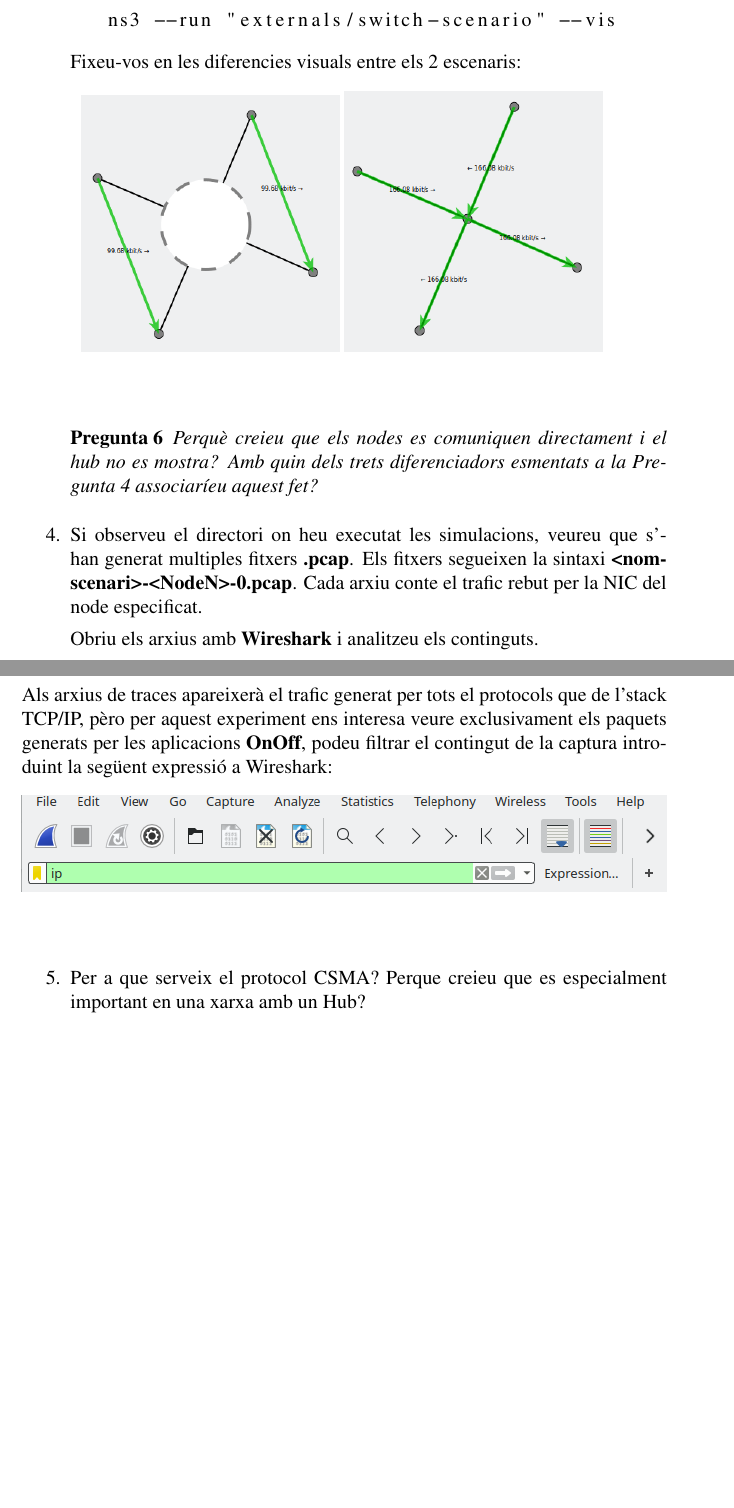
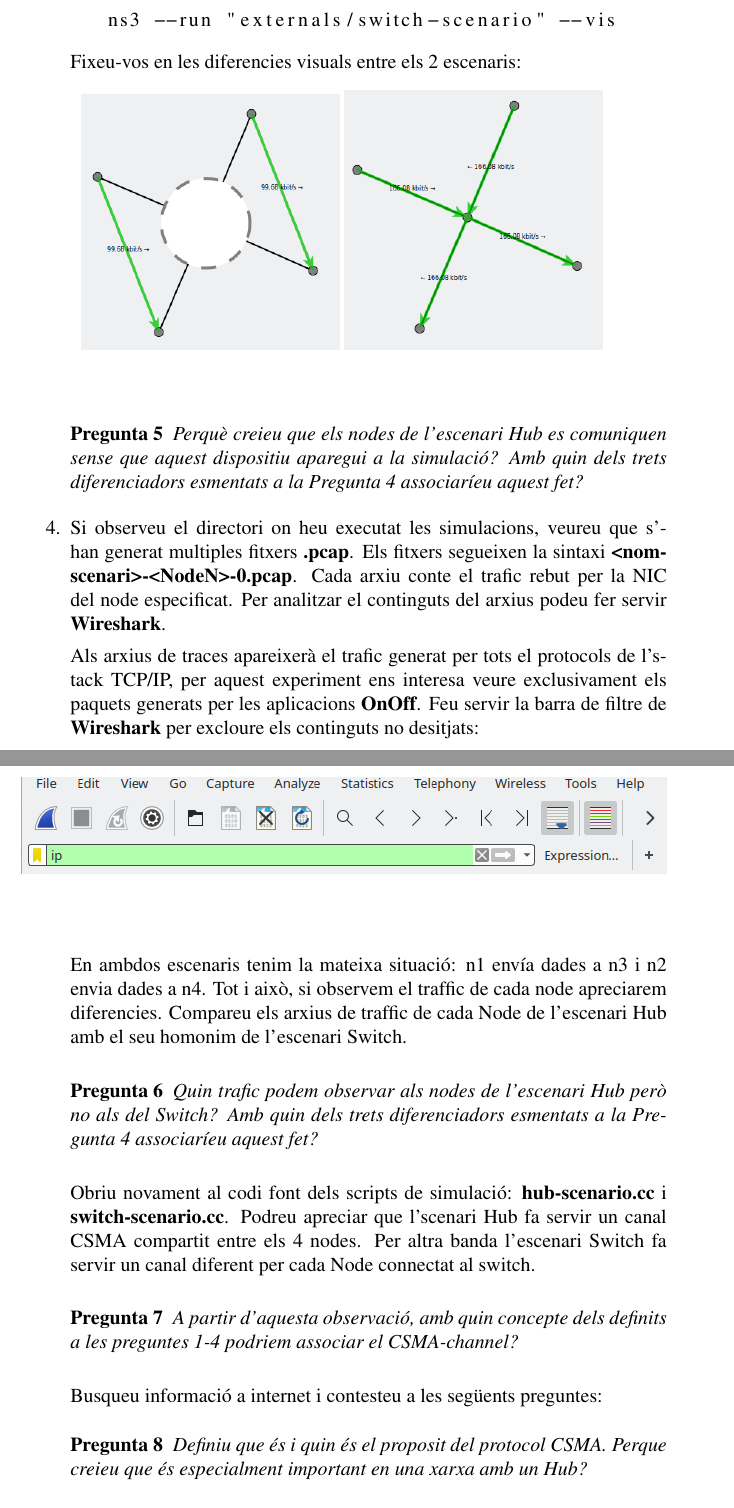
Before and after one commit to rbmv/xarxes-lab, a LaTeX document (lab-assigments/lab1/Prac1.tex): two parts of pages 6 and 7 of 8, joined at a grey line, cut so that both start at the same text, the shorter picture padded with empty space. Compiled offline with pdfLaTeX.

Commit message:
expand assigment

```diff
--- a/lab-assigments/lab1/Prac1.tex
+++ b/lab-assigments/lab1/Prac1.tex
@@ -158,26 +158,30 @@ Fixeu-vos en les diferencies visuals entre els 2 escenaris:
     \label{ns3}
   \end{center}
 \end{figure}
-\begin{exer} Perquè creieu que els nodes es comuniquen directament i el hub no es mostra? Amb quin dels trets diferenciadors esmentats a la Pregunta 4 associaríeu aquest fet? \end{exer}
+\begin{exer} Perquè creieu que els nodes de l'escenari Hub es comuniquen sense que aquest dispositiu aparegui a la simulació? Amb quin dels trets diferenciadors esmentats a la Pregunta 4 associaríeu aquest fet? \end{exer}
 
-\item Si observeu el directori on heu executat les simulacions, veureu que s'han generat multiples fitxers \textbf{.pcap}. Els fitxers segueixen la sintaxi \textbf{<nom-scenari>-<NodeN>-0.pcap}. Cada arxiu conte el trafic rebut per la NIC del node especificat.
+\item Si observeu el directori on heu executat les simulacions, veureu que s'han generat multiples fitxers \textbf{.pcap}. Els fitxers segueixen la sintaxi \textbf{<nom-scenari>-<NodeN>-0.pcap}. Cada arxiu conte el trafic rebut per la NIC del node especificat. Per analitzar el continguts del arxius podeu fer servir \textbf{Wireshark}.
 
-Obriu els arxius amb \textbf{Wireshark} i analitzeu els continguts.
-
-
-
-
+Als arxius de traces apareixerà el trafic generat per tots el protocols de l'stack TCP/IP, per aquest experiment ens interesa veure exclusivament els paquets generats per les aplicacions \textbf{OnOff}. Feu servir la barra de filtre de \textbf{Wireshark} per excloure els continguts no desitjats:
 \begin{figure}[!ht]
-Als arxius de traces apareixerà el trafic generat per tots el protocols que de l'stack TCP/IP, pèro per aquest experiment ens interesa veure exclusivament els paquets generats per les aplicacions \textbf{OnOff}, podeu filtrar el contingut de la captura introduint la següent expressió a Wireshark:
   \begin{center}
     \includegraphics[width=1\textwidth]{wireshark-filter}
     \label{wireshark}
   \end{center}
 \end{figure}
 
+En ambdos escenaris tenim la mateixa situació: n1 envía dades a n3 i n2 envia dades a n4. Tot i això, si observem el traffic de cada node apreciarem diferencies. Compareu els arxius de traffic de cada Node de l'escenari Hub amb el seu homonim de l'escenari Switch.
 
+\begin{exer} Quin trafic podem observar als nodes de l'escenari Hub però no als del Switch? Amb quin dels trets diferenciadors esmentats a la Pregunta 4 associaríeu aquest fet?\end{exer}
 
-\item Per a que serveix el protocol CSMA? Perque creieu que es especialment important en una xarxa amb un Hub?
+Obriu novament al codi font dels scripts de simulació: \textbf{hub-scenario.cc} i \textbf{switch-scenario.cc}. Podreu apreciar que
+l'scenari Hub fa servir un canal CSMA compartit entre els 4 nodes. Per altra banda l'escenari Switch fa servir un canal diferent per cada Node connectat al switch.
+
+\begin{exer} A partir d'aquesta observació, amb quin concepte dels definits a les preguntes 1-4 podriem associar el CSMA-channel? \end{exer}
+
+Busqueu informació a internet i contesteu a les següents preguntes:
+\begin{exer} Definiu que és i quin és el proposit del protocol CSMA. Perque creieu que és especialment important en una xarxa amb un Hub? \end{exer}
+
 
 Executeu hub amb parametre.
 
```
Also changed, not shown: lab-assigments/lab1/Prac1.tex (4 more changed lines).
